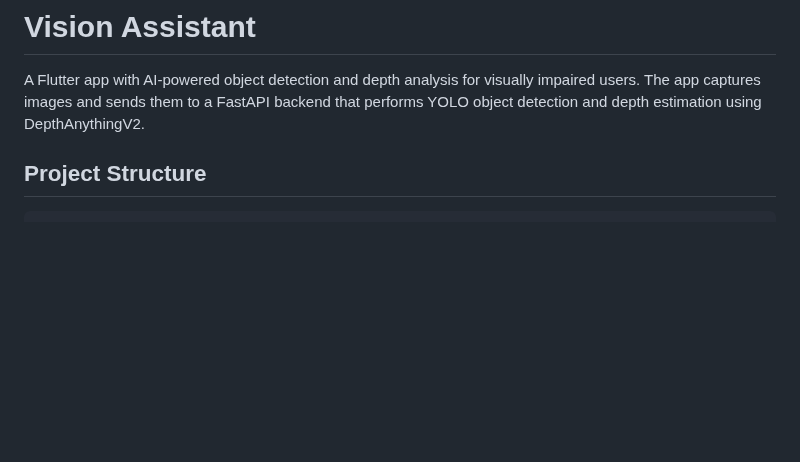
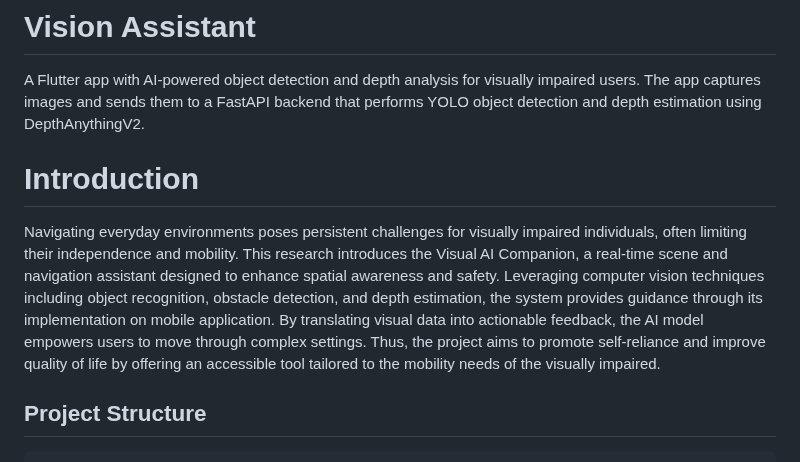
Before and after one commit to visualaicompanion/visual-ai-companion, a Markdown page: README.md, the part around the change. GitHub-like rendering; blank space fills up the shorter version.

Commit message:
README edit
intro

```diff
--- a/README.md
+++ b/README.md
@@ -1,6 +1,10 @@
 # Vision Assistant
 
 A Flutter app with AI-powered object detection and depth analysis for visually impaired users. The app captures images and sends them to a FastAPI backend that performs YOLO object detection and depth estimation using DepthAnythingV2.
+
+# Introduction
+
+Navigating everyday environments poses persistent challenges for visually impaired individuals, often limiting their independence and mobility. This research introduces the Visual AI Companion, a real-time scene and navigation assistant designed to enhance spatial awareness and safety. Leveraging computer vision techniques including object recognition, obstacle detection, and depth estimation, the system provides guidance through its implementation on mobile application. By translating visual data into actionable feedback, the AI model empowers users to move through complex settings. Thus, the project aims to promote self-reliance and improve quality of life by offering an accessible tool tailored to the mobility needs of the visually impaired.
 
 ## Project Structure
 
```
